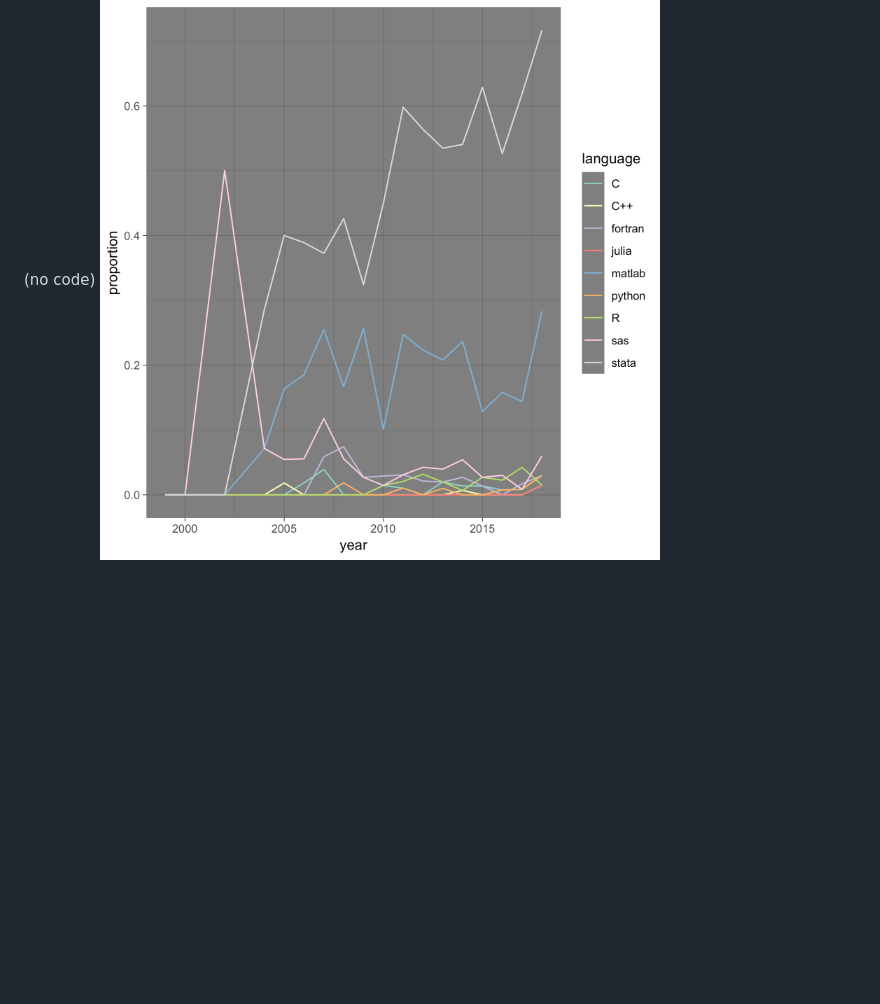
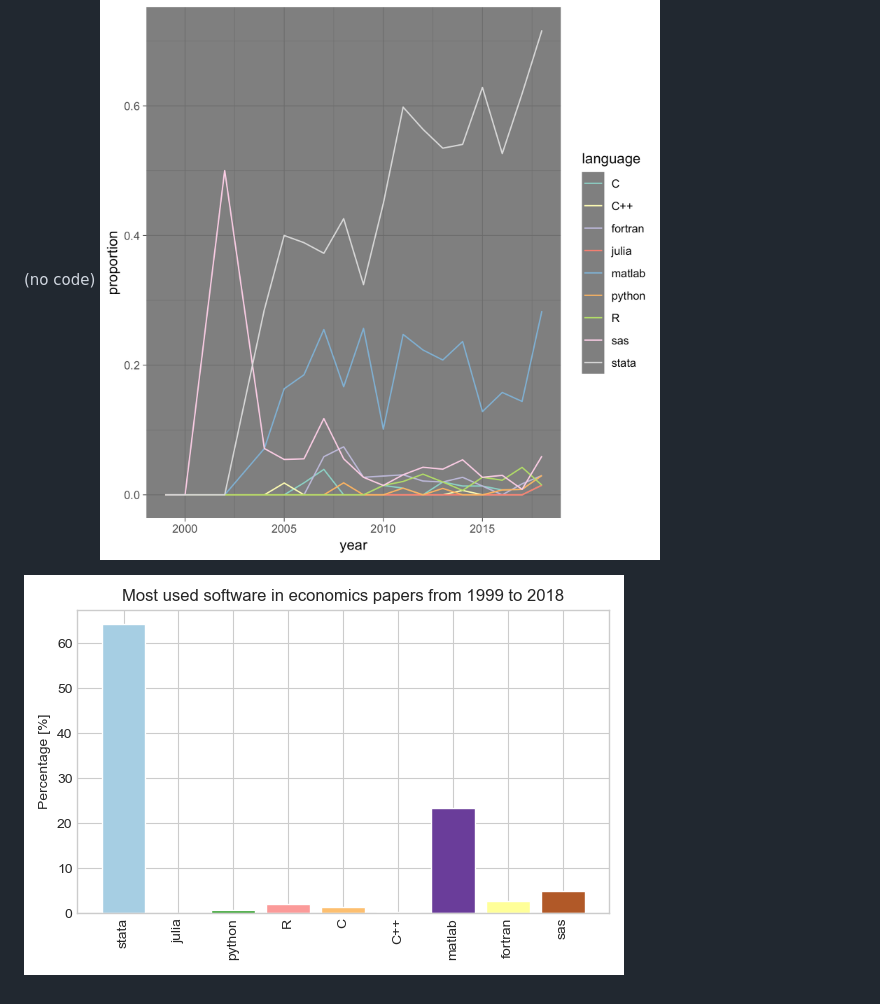
Before and after one commit to pbaylis/econ-program-usage-data, a Markdown page: README.md, the part around the change. Drawn GitHub-style; pictures changed too: software-all-time.png (added); blank space fills up the shorter version.

Commit message:
add fig in readme

```diff
--- a/README.md
+++ b/README.md
@@ -35,3 +35,5 @@ See  [codebook_articles_programs_used.pdf](codebook_articles_programs_used.pdf)
 ## Sample graph
 (no code)
 ![sample graph](aer_programs_by_year.png)
+
+![](software-all-time.png)
```
